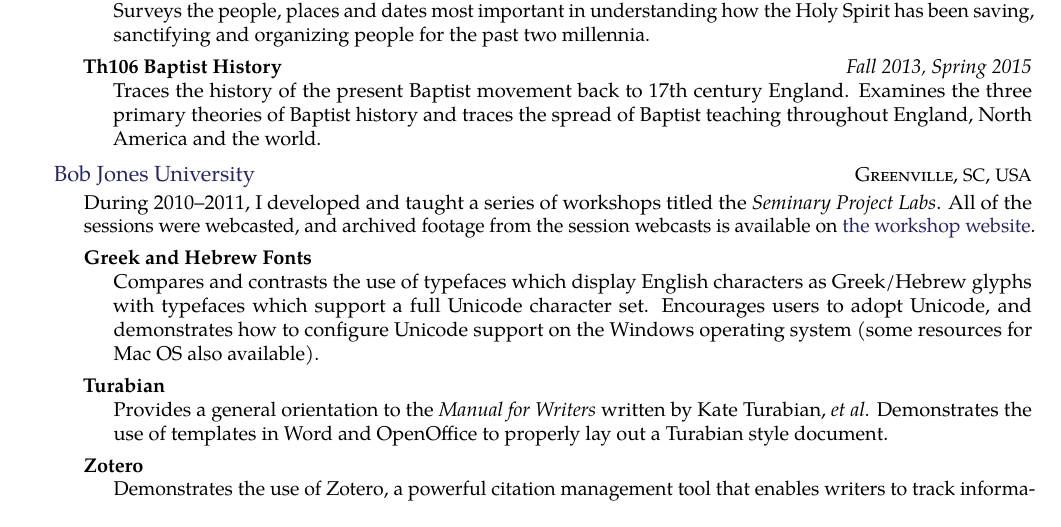
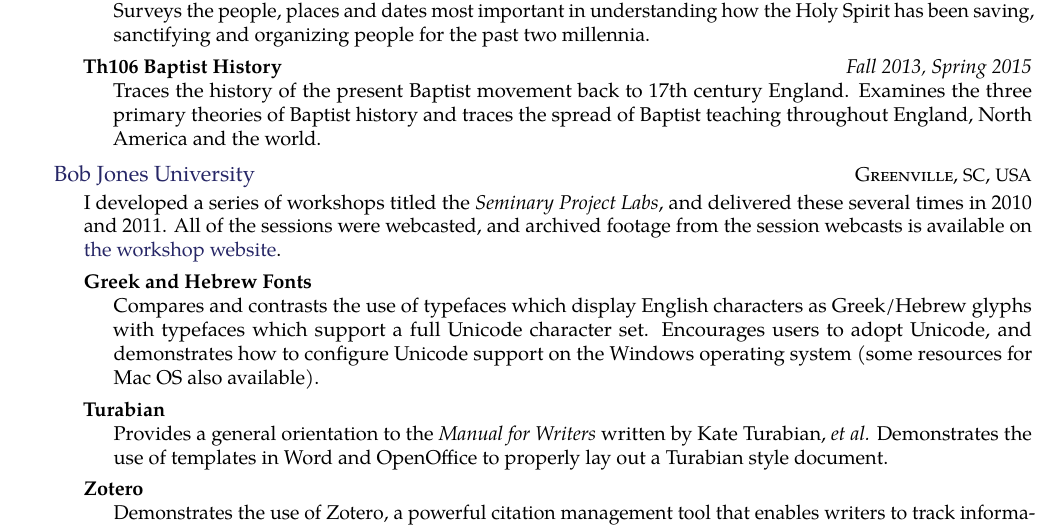
Before and after one commit to dtjohnso/resume, a LaTeX CV (resume.tex, which reads teaching.tex): part of page 3 of 3, cut so that both start at the same text. Compiled offline with pdfLaTeX.

Commit message:
Minor edit to text about Seminary Project Labs

```diff
--- a/teaching.tex
+++ b/teaching.tex
@@ -39,7 +39,7 @@
 {\textsc{Greenville, \acr{SC}, \acr{USA}}}
 {
 
-	{\bodytext{During 2010--2011, I developed and taught a series of workshops titled the \emph{Seminary Project Labs}. All of the sessions were webcasted, and archived footage from the session webcasts is available on \href{http://libguides.bju.edu/seminary}{the workshop website}.}}
+	{\bodytext{I developed a series of workshops titled the \emph{Seminary Project Labs}, and delivered these several times in 2010 and 2011. All of the sessions were webcasted, and archived footage from the session webcasts is available on \href{http://libguides.bju.edu/seminary}{the workshop website}.}}
 
 	\headedsubsection{Greek and Hebrew Fonts}{}
 		{\bodytext{Compares and contrasts the use of typefaces which display English characters as Greek/Hebrew glyphs with typefaces which support a full Unicode character set. Encourages users to adopt Unicode, and demonstrates how to configure Unicode support on the Windows operating system (some resources for Mac OS also available).}}
```
Also changed, not shown: resume.pdf.
